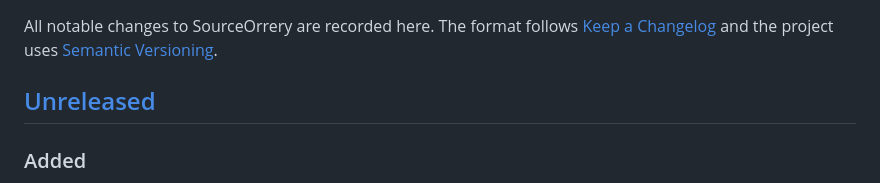
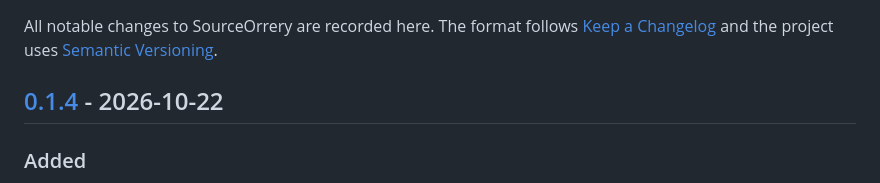
Before and after one commit to Netizine/sourceorrery, a Markdown page: CHANGELOG.md, the part around one of its changes. GitHub-like rendering.

Commit message:
Changelog: 0.1.4
The Unreleased entries become the 0.1.4 section (docs/release.md, step 1)
and its link points at the v0.1.4 release.

Co-Authored-By: Claude Opus 5.5 <noreply@anthropic.com>

```diff
--- a/CHANGELOG.md
+++ b/CHANGELOG.md
@@ -4,7 +4,7 @@ All notable changes to SourceOrrery are recorded here. The format follows
 [Keep a Changelog](https://keepachangelog.com/en/1.1.0/) and the project
 uses [Semantic Versioning](https://semver.org/).
 
-## [Unreleased]
+## [0.1.4] - 2026-10-22
 
 ### Added
 
```
Also changed, not shown: other parts of CHANGELOG.md (+1 -1 lines).
